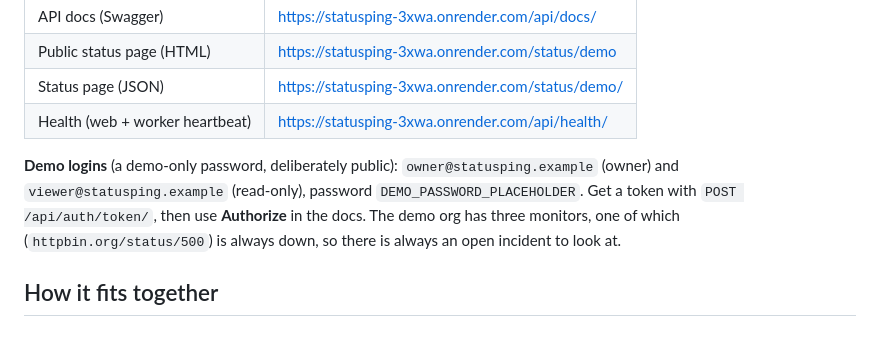
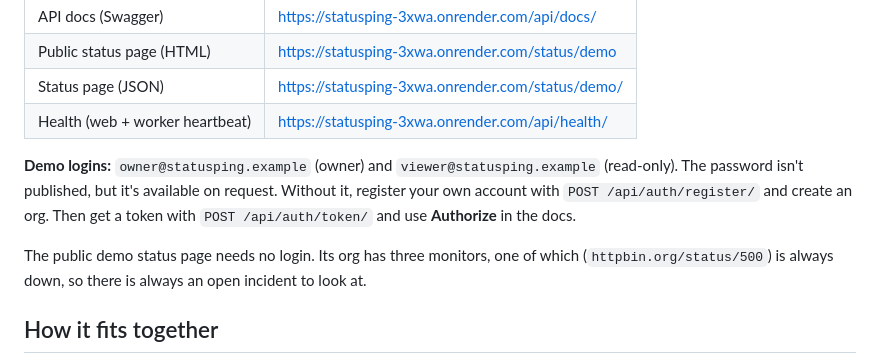
Before and after one commit to MhBaigtw/statusping, a Markdown page: README.md, the part around the change. Rendered like a GitHub page; blank space fills up the shorter version.

Commit message:
docs: demo password available on request, not published
Co-Authored-By: Claude Opus 5.5 <noreply@anthropic.com>

```diff
--- a/README.md
+++ b/README.md
@@ -20,10 +20,13 @@ while it wakes up. Monitoring only runs while it is awake (see [Known limits](#k
 | Status page (JSON) | https://statusping-3xwa.onrender.com/status/demo/ |
 | Health (web + worker heartbeat) | https://statusping-3xwa.onrender.com/api/health/ |
 
-**Demo logins** (a demo-only password, deliberately public): `owner@statusping.example` (owner) and
-`viewer@statusping.example` (read-only), password `DEMO_PASSWORD_PLACEHOLDER`. Get a token with
-`POST /api/auth/token/`, then use **Authorize** in the docs. The demo org has three monitors, one of
-which (`httpbin.org/status/500`) is always down, so there is always an open incident to look at.
+**Demo logins:** `owner@statusping.example` (owner) and `viewer@statusping.example` (read-only). The
+password isn't published, but it's available on request. Without it, register your own account with
+`POST /api/auth/register/` and create an org. Then get a token with `POST /api/auth/token/` and use
+**Authorize** in the docs.
+
+The public demo status page needs no login. Its org has three monitors, one of which
+(`httpbin.org/status/500`) is always down, so there is always an open incident to look at.
 
 ## How it fits together
 
```
